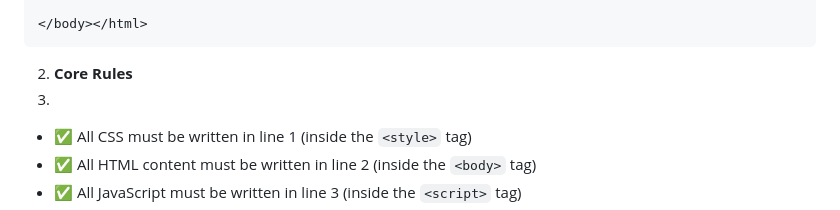
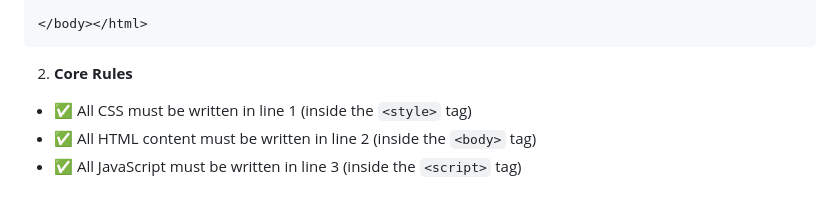
Before and after one commit to RedFox-Studios/1line-challenge-2025, a Markdown page: README.md, the part around the change. Drawn GitHub-style.

````diff
--- a/README.md
+++ b/README.md
@@ -18,7 +18,7 @@ Join here: https://discord.gg/JWVMk9pvPS
 ```
 
 2. **Core Rules**
-3.
+
   - ✅ All CSS must be written in line 1 (inside the `<style>` tag)
   - ✅ All HTML content must be written in line 2 (inside the `<body>` tag)
   - ✅ All JavaScript must be written in line 3 (inside the `<script>` tag)
````
